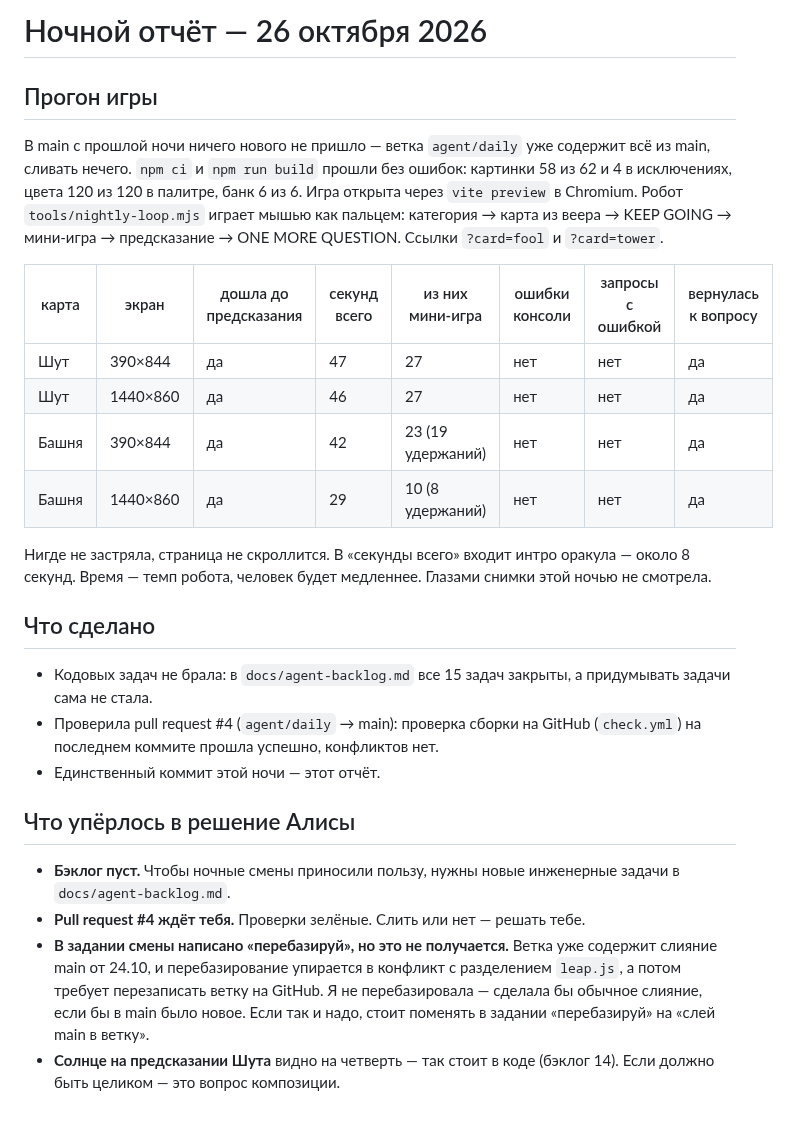
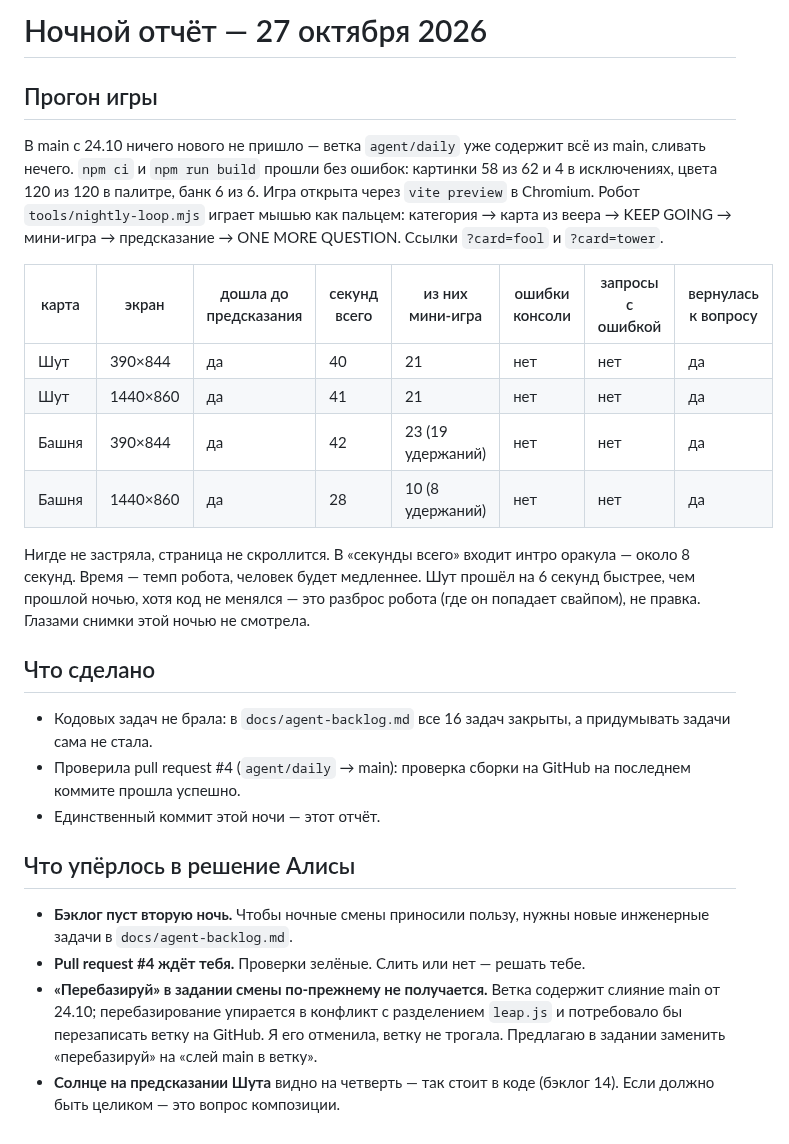
Before and after one commit to thefreshdrink/game, a Markdown page: docs/nightly-report.md, the part around the change. GitHub-like rendering.

Commit message:
Ночной отчёт 27.10: прогон 4/4, бэклог пуст
Co-Authored-By: Claude Opus 5.5 <noreply@anthropic.com>
Claude-Session: https://claude.ai/code/session_01JN18q81QgkqeNVGT3Q6Ke9

```diff
--- a/docs/nightly-report.md
+++ b/docs/nightly-report.md
@@ -1,45 +1,46 @@
-# Ночной отчёт — 26 октября 2026
+# Ночной отчёт — 27 октября 2026
 
 ## Прогон игры
 
-В main с прошлой ночи ничего нового не пришло — ветка `agent/daily` уже
-содержит всё из main, сливать нечего. `npm ci` и `npm run build` прошли без
-ошибок: картинки 58 из 62 и 4 в исключениях, цвета 120 из 120 в палитре,
-банк 6 из 6. Игра открыта через `vite preview` в Chromium. Робот
+В main с 24.10 ничего нового не пришло — ветка `agent/daily` уже содержит
+всё из main, сливать нечего. `npm ci` и `npm run build` прошли без ошибок:
+картинки 58 из 62 и 4 в исключениях, цвета 120 из 120 в палитре, банк 6 из
+6. Игра открыта через `vite preview` в Chromium. Робот
 `tools/nightly-loop.mjs` играет мышью как пальцем: категория → карта из
 веера → KEEP GOING → мини-игра → предсказание → ONE MORE QUESTION. Ссылки
 `?card=fool` и `?card=tower`.
 
 | карта | экран | дошла до предсказания | секунд всего | из них мини-игра | ошибки консоли | запросы с ошибкой | вернулась к вопросу |
 |---|---|---|---|---|---|---|---|
-| Шут | 390×844 | да | 47 | 27 | нет | нет | да |
-| Шут | 1440×860 | да | 46 | 27 | нет | нет | да |
+| Шут | 390×844 | да | 40 | 21 | нет | нет | да |
+| Шут | 1440×860 | да | 41 | 21 | нет | нет | да |
 | Башня | 390×844 | да | 42 | 23 (19 удержаний) | нет | нет | да |
-| Башня | 1440×860 | да | 29 | 10 (8 удержаний) | нет | нет | да |
+| Башня | 1440×860 | да | 28 | 10 (8 удержаний) | нет | нет | да |
 
 Нигде не застряла, страница не скроллится. В «секунды всего» входит интро
 оракула — около 8 секунд. Время — темп робота, человек будет медленнее.
-Глазами снимки этой ночью не смотрела.
+Шут прошёл на 6 секунд быстрее, чем прошлой ночью, хотя код не менялся —
+это разброс робота (где он попадает свайпом), не правка. Глазами снимки
+этой ночью не смотрела.
 
 ## Что сделано
 
-- Кодовых задач не брала: в `docs/agent-backlog.md` все 15 задач закрыты,
+- Кодовых задач не брала: в `docs/agent-backlog.md` все 16 задач закрыты,
   а придумывать задачи сама не стала.
 - Проверила pull request #4 (`agent/daily` → main): проверка сборки на
-  GitHub (`check.yml`) на последнем коммите прошла успешно, конфликтов нет.
+  GitHub на последнем коммите прошла успешно.
 - Единственный коммит этой ночи — этот отчёт.
 
 ## Что упёрлось в решение Алисы
 
-- **Бэклог пуст.** Чтобы ночные смены приносили пользу, нужны новые
-  инженерные задачи в `docs/agent-backlog.md`.
+- **Бэклог пуст вторую ночь.** Чтобы ночные смены приносили пользу, нужны
+  новые инженерные задачи в `docs/agent-backlog.md`.
 - **Pull request #4 ждёт тебя.** Проверки зелёные. Слить или нет — решать
   тебе.
-- **В задании смены написано «перебазируй», но это не получается.** Ветка
-  уже содержит слияние main от 24.10, и перебазирование упирается в
-  конфликт с разделением `leap.js`, а потом требует перезаписать ветку на
-  GitHub. Я не перебазировала — сделала бы обычное слияние, если бы в main
-  было новое. Если так и надо, стоит поменять в задании «перебазируй» на
-  «слей main в ветку».
+- **«Перебазируй» в задании смены по-прежнему не получается.** Ветка
+  содержит слияние main от 24.10; перебазирование упирается в конфликт с
+  разделением `leap.js` и потребовало бы перезаписать ветку на GitHub. Я
+  его отменила, ветку не трогала. Предлагаю в задании заменить
+  «перебазируй» на «слей main в ветку».
 - **Солнце на предсказании Шута** видно на четверть — так стоит в коде
   (бэклог 14). Если должно быть целиком — это вопрос композиции.
```
